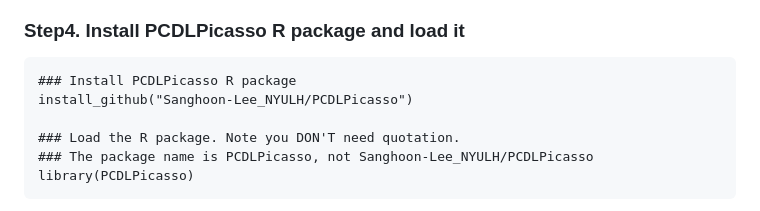
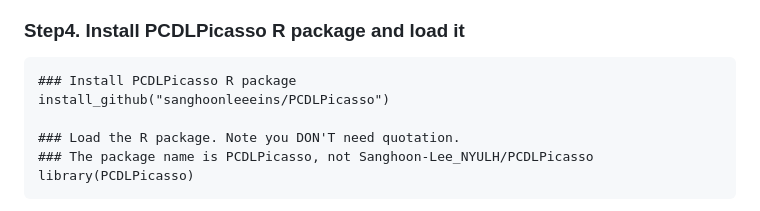
Before and after one commit to sanghoonleeeins/PCDLPicasso, a Markdown page: README.md, the part around the change. Drawn GitHub-style.

````diff
--- a/README.md
+++ b/README.md
@@ -82,7 +82,7 @@ pacman::p_load(devtools,usethis)
 
 ```{r}
 ### Install PCDLPicasso R package
-install_github("Sanghoon-Lee_NYULH/PCDLPicasso")
+install_github("sanghoonleeeins/PCDLPicasso")
 
 ### Load the R package. Note you DON'T need quotation.
 ### The package name is PCDLPicasso, not Sanghoon-Lee_NYULH/PCDLPicasso
````
